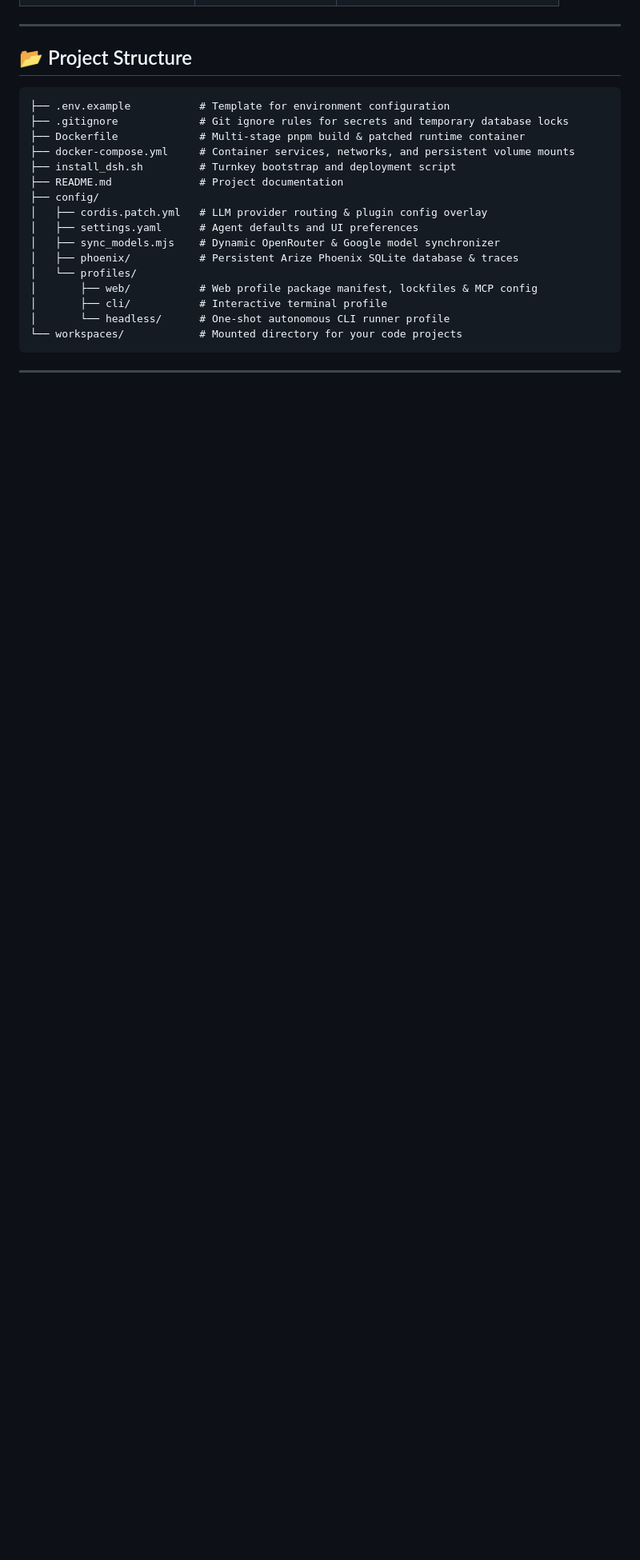
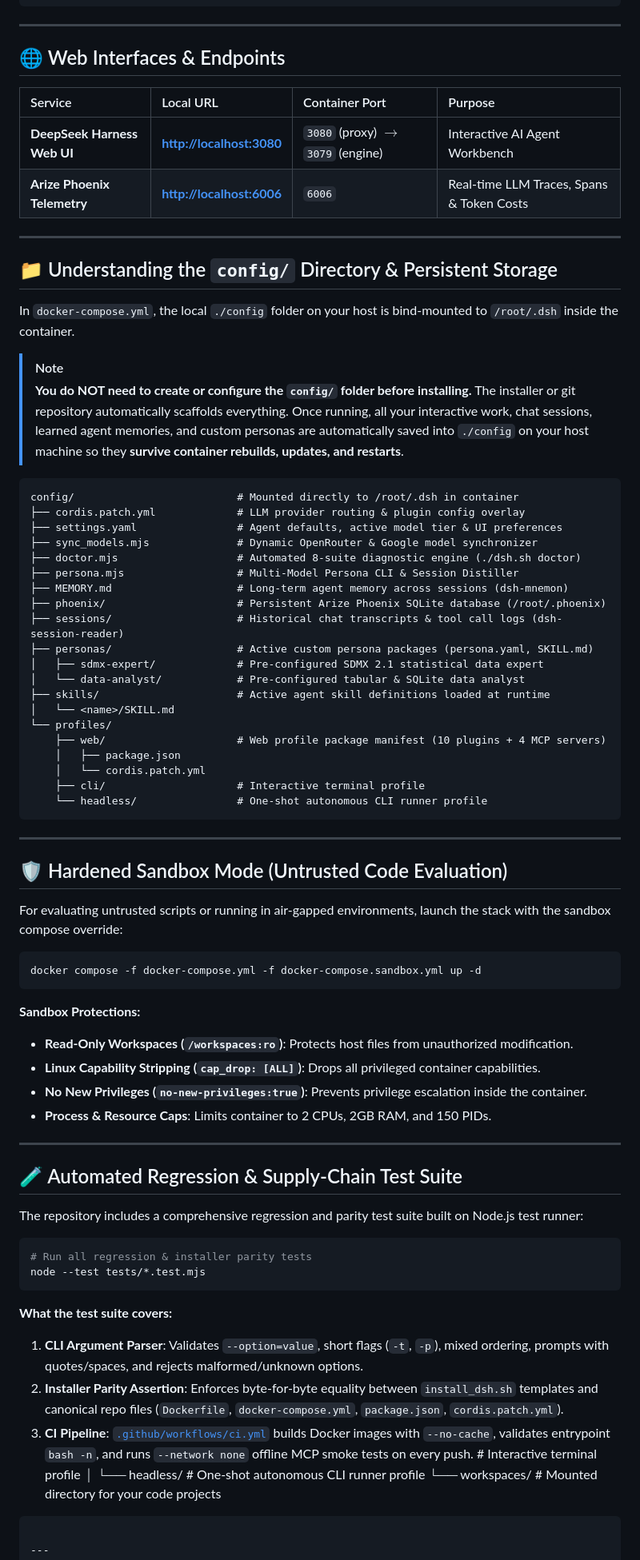
Before and after one commit to hdjebar/DSH-DDS, a Markdown page: README.md, the part around one of its changes. Shown at 80% size. GitHub-like rendering; blank space fills up the shorter version.

Commit message:
docs(readme): add detailed guide on 1-file installer, config host persistence, and sandbox execution

````diff
--- a/README.md
+++ b/README.md
@@ -121,23 +126,77 @@ docker compose up -d --build
 
 ---
 
-## 📂 Project Structure
+## 🌐 Web Interfaces & Endpoints
+
+| Service | Local URL | Container Port | Purpose |
+| :--- | :--- | :--- | :--- |
+| **DeepSeek Harness Web UI** | **[http://localhost:3080](http://localhost:3080)** | `3080` (proxy) $\rightarrow$ `3079` (engine) | Interactive AI Agent Workbench |
+| **Arize Phoenix Telemetry** | **[http://localhost:6006](http://localhost:6006)** | `6006` | Real-time LLM Traces, Spans & Token Costs |
+
+---
+
+## 📁 Understanding the `config/` Directory & Persistent Storage
+
+In `docker-compose.yml`, the local `./config` folder on your host is bind-mounted to `/root/.dsh` inside the container.
+
+> [!NOTE]
+> **You do NOT need to create or configure the `config/` folder before installing.**
+> The installer or git repository automatically scaffolds everything. Once running, all your interactive work, chat sessions, learned agent memories, and custom personas are automatically saved into `./config` on your host machine so they **survive container rebuilds, updates, and restarts**.
 
 ```text
-├── .env.example           # Template for environment configuration
-├── .gitignore             # Git ignore rules for secrets and temporary database locks
-├── Dockerfile             # Multi-stage pnpm build & patched runtime container
-├── docker-compose.yml     # Container services, networks, and persistent volume mounts
-├── install_dsh.sh         # Turnkey bootstrap and deployment script
-├── README.md              # Project documentation
-├── config/
-│   ├── cordis.patch.yml   # LLM provider routing & plugin config overlay
-│   ├── settings.yaml      # Agent defaults and UI preferences
-│   ├── sync_models.mjs    # Dynamic OpenRouter & Google model synchronizer
-│   ├── phoenix/           # Persistent Arize Phoenix SQLite database & traces
-│   └── profiles/
-│       ├── web/           # Web profile package manifest, lockfiles & MCP config
-│       ├── cli/           # Interactive terminal profile
+config/                          # Mounted directly to /root/.dsh in container
+├── cordis.patch.yml             # LLM provider routing & plugin config overlay
+├── settings.yaml                # Agent defaults, active model tier & UI preferences
+├── sync_models.mjs              # Dynamic OpenRouter & Google model synchronizer
+├── doctor.mjs                   # Automated 8-suite diagnostic engine (./dsh.sh doctor)
+├── persona.mjs                  # Multi-Model Persona CLI & Session Distiller
+├── MEMORY.md                    # Long-term agent memory across sessions (dsh-mnemon)
+├── phoenix/                     # Persistent Arize Phoenix SQLite database (/root/.phoenix)
+├── sessions/                    # Historical chat transcripts & tool call logs (dsh-session-reader)
+├── personas/                    # Active custom persona packages (persona.yaml, SKILL.md)
+│   ├── sdmx-expert/             # Pre-configured SDMX 2.1 statistical data expert
+│   └── data-analyst/            # Pre-configured tabular & SQLite data analyst
+├── skills/                      # Active agent skill definitions loaded at runtime
+│   └── <name>/SKILL.md
+└── profiles/
+    ├── web/                     # Web profile package manifest (10 plugins + 4 MCP servers)
+    │   ├── package.json
+    │   └── cordis.patch.yml
+    ├── cli/                     # Interactive terminal profile
+    └── headless/                # One-shot autonomous CLI runner profile
+```
+
+---
+
+## 🛡️ Hardened Sandbox Mode (Untrusted Code Evaluation)
+
+For evaluating untrusted scripts or running in air-gapped environments, launch the stack with the sandbox compose override:
+
+```bash
+docker compose -f docker-compose.yml -f docker-compose.sandbox.yml up -d
+```
+
+**Sandbox Protections:**
+* **Read-Only Workspaces (`/workspaces:ro`)**: Protects host files from unauthorized modification.
+* **Linux Capability Stripping (`cap_drop: [ALL]`)**: Drops all privileged container capabilities.
+* **No New Privileges (`no-new-privileges:true`)**: Prevents privilege escalation inside the container.
+* **Process & Resource Caps**: Limits container to 2 CPUs, 2GB RAM, and 150 PIDs.
+
+---
+
+## 🧪 Automated Regression & Supply-Chain Test Suite
+
+The repository includes a comprehensive regression and parity test suite built on Node.js test runner:
+
+```bash
+# Run all regression & installer parity tests
+node --test tests/*.test.mjs
+```
+
+**What the test suite covers:**
+1. **CLI Argument Parser**: Validates `--option=value`, short flags (`-t`, `-p`), mixed ordering, prompts with quotes/spaces, and rejects malformed/unknown options.
+2. **Installer Parity Assertion**: Enforces byte-for-byte equality between `install_dsh.sh` templates and canonical repo files (`Dockerfile`, `docker-compose.yml`, `package.json`, `cordis.patch.yml`).
+3. **CI Pipeline**: [`.github/workflows/ci.yml`](.github/workflows/ci.yml) builds Docker images with `--no-cache`, validates entrypoint `bash -n`, and runs `--network none` offline MCP smoke tests on every push.           # Interactive terminal profile
 │       └── headless/      # One-shot autonomous CLI runner profile
 └── workspaces/            # Mounted directory for your code projects
 ```
````
Also changed, not shown: other parts of README.md (+29 -24 lines).
